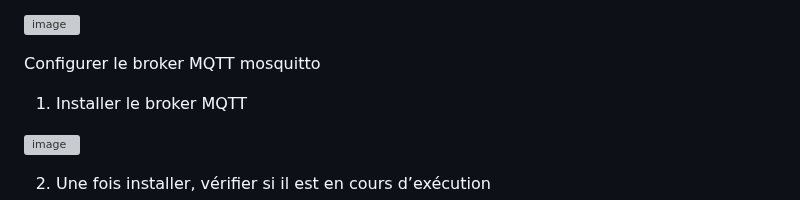
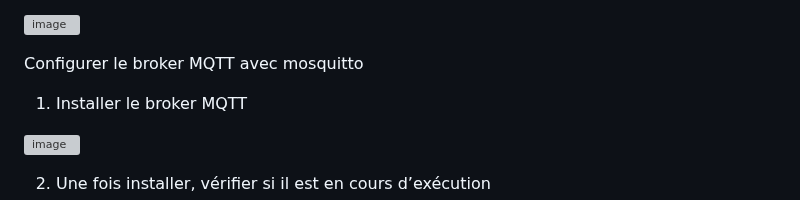
Before and after one commit to Knightmore1/Co2_project, a Markdown page: README.md, the part around the change. Drawn GitHub-style; grey boxes are pictures that could not be loaded.

```diff
--- a/README.md
+++ b/README.md
@@ -49,7 +49,7 @@ Niveau 2 : message sauvegarder jusqu’à la réception par le subscriber.
 
 
 
-Configurer le broker MQTT mosquitto
+Configurer le broker MQTT avec mosquitto
 
 1. Installer le broker MQTT
 
```
